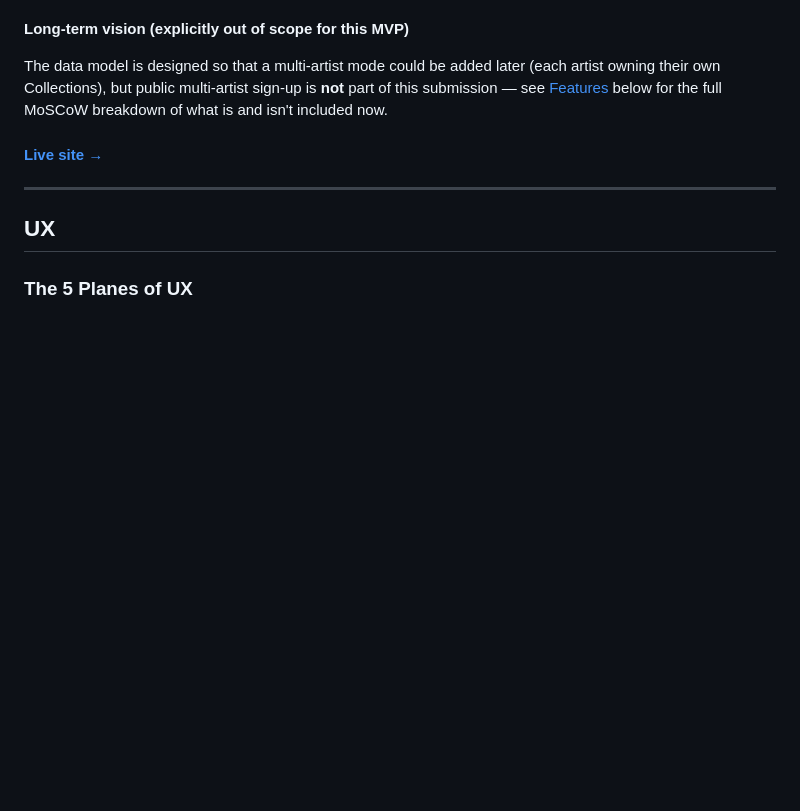
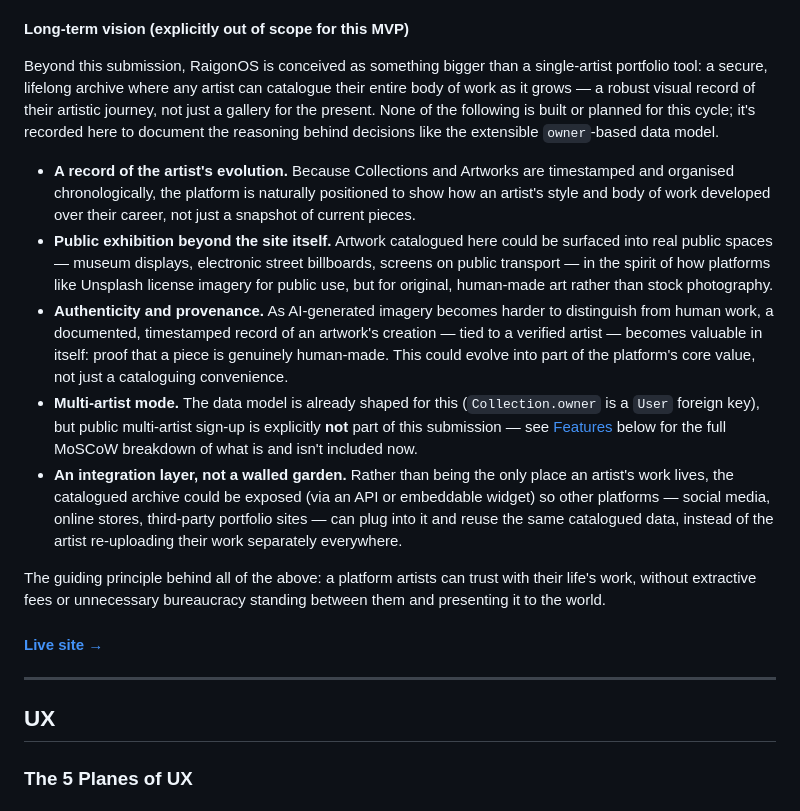
Before and after one commit to raigonlab/raigonos, a Markdown page: README.md, the part around the change. GitHub-like rendering; blank space fills up the shorter version.

Commit message:
Document integration-layer vision for the long-term roadmap

```diff
--- a/README.md
+++ b/README.md
@@ -57,10 +57,45 @@ gallery) carries over, as permitted by the assessment brief.
 
 **Long-term vision (explicitly out of scope for this MVP)**
 
-The data model is designed so that a multi-artist mode could be added later
-(each artist owning their own Collections), but public multi-artist sign-up
-is **not** part of this submission — see [Features](#features) below for the
-full MoSCoW breakdown of what is and isn't included now.
+Beyond this submission, RaigonOS is conceived as something bigger than a
+single-artist portfolio tool: a secure, lifelong archive where any artist
+can catalogue their entire body of work as it grows — a robust visual
+record of their artistic journey, not just a gallery for the present.
+None of the following is built or planned for this cycle; it's recorded
+here to document the reasoning behind decisions like the extensible
+`owner`-based data model.
+
+- **A record of the artist's evolution.** Because Collections and
+  Artworks are timestamped and organised chronologically, the platform
+  is naturally positioned to show how an artist's style and body of
+  work developed over their career, not just a snapshot of current
+  pieces.
+- **Public exhibition beyond the site itself.** Artwork catalogued here
+  could be surfaced into real public spaces — museum displays, electronic
+  street billboards, screens on public transport — in the spirit of how
+  platforms like Unsplash license imagery for public use, but for
+  original, human-made art rather than stock photography.
+- **Authenticity and provenance.** As AI-generated imagery becomes
+  harder to distinguish from human work, a documented, timestamped
+  record of an artwork's creation — tied to a verified artist — becomes
+  valuable in itself: proof that a piece is genuinely human-made. This
+  could evolve into part of the platform's core value, not just a
+  cataloguing convenience.
+- **Multi-artist mode.** The data model is already shaped for this
+  (`Collection.owner` is a `User` foreign key), but public multi-artist
+  sign-up is explicitly **not** part of this submission — see
+  [Features](#features) below for the full MoSCoW breakdown of what is
+  and isn't included now.
+- **An integration layer, not a walled garden.** Rather than being the
+  only place an artist's work lives, the catalogued archive could be
+  exposed (via an API or embeddable widget) so other platforms — social
+  media, online stores, third-party portfolio sites — can plug into it
+  and reuse the same catalogued data, instead of the artist re-uploading
+  their work separately everywhere.
+
+The guiding principle behind all of the above: a platform artists can
+trust with their life's work, without extractive fees or unnecessary
+bureaucracy standing between them and presenting it to the world.
 
 #### [Live site →](https://raigonos.onrender.com)
 
```
